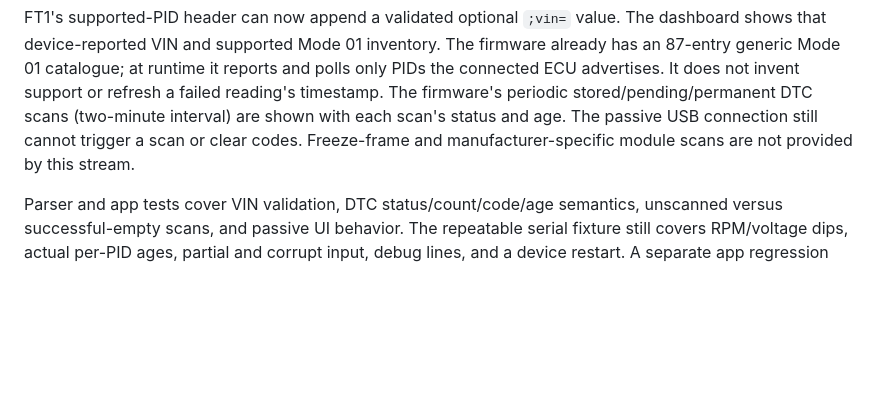
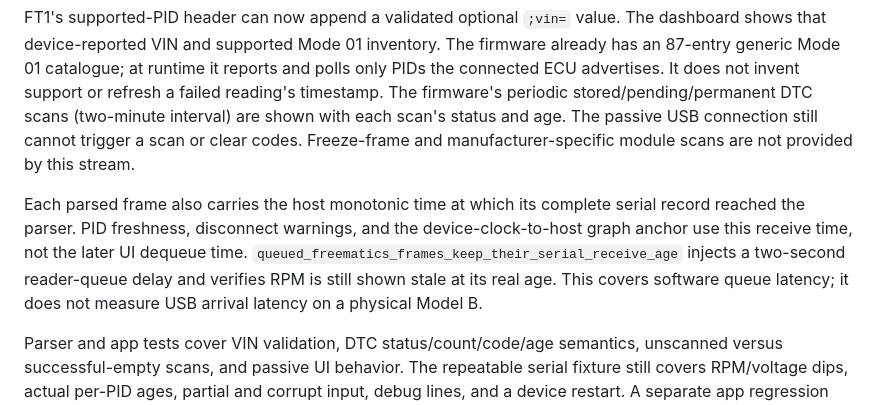
Before and after one commit to kierandrewett/obd, a Markdown page: docs/freematics-usb-verification.md, the part around the change. Rendered like a GitHub page; blank space fills up the shorter version.

Commit message:
Document USB receive-age regression coverage

```diff
--- a/docs/freematics-usb-verification.md
+++ b/docs/freematics-usb-verification.md
@@ -111,6 +111,14 @@ scan's status and age. The passive USB connection still cannot trigger a scan
 or clear codes. Freeze-frame and manufacturer-specific module scans are not
 provided by this stream.
 
+Each parsed frame also carries the host monotonic time at which its complete
+serial record reached the parser. PID freshness, disconnect warnings, and the
+device-clock-to-host graph anchor use this receive time, not the later UI
+dequeue time. `queued_freematics_frames_keep_their_serial_receive_age` injects
+a two-second reader-queue delay and verifies RPM is still shown stale at its
+real age. This covers software queue latency; it does not measure USB arrival
+latency on a physical Model B.
+
 Parser and app tests cover VIN validation, DTC status/count/code/age semantics,
 unscanned versus successful-empty scans, and passive UI behavior. The repeatable
 serial fixture still covers RPM/voltage dips, actual per-PID ages, partial and
```
